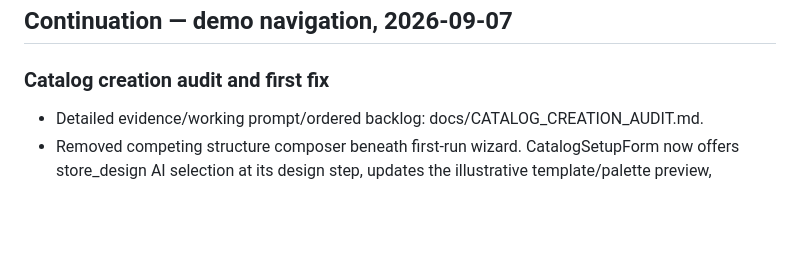
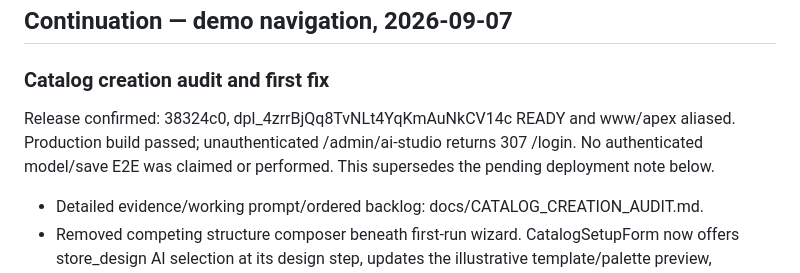
Before and after one commit to yera47/Dukenim-new, a Markdown page: AI_HANDOFF.md, the part around the change. Rendered like a GitHub page; blank space fills up the shorter version.

```diff
--- a/AI_HANDOFF.md
+++ b/AI_HANDOFF.md
@@ -413,6 +413,8 @@ After material work, replace the sections above with the latest concise state. P
 ## Continuation — demo navigation, 2026-09-07
 
 ### Catalog creation audit and first fix
+
+Release confirmed: 38324c0, dpl_4zrrBjQq8TvNLt4YqKmAuNkCV14c READY and www/apex aliased. Production build passed; unauthenticated /admin/ai-studio returns 307 /login. No authenticated model/save E2E was claimed or performed. This supersedes the pending deployment note below.
 - Detailed evidence/working prompt/ordered backlog: docs/CATALOG_CREATION_AUDIT.md.
 - Removed competing structure composer beneath first-run wizard. CatalogSetupForm now offers store_design AI selection at its design step, updates the illustrative template/palette preview, validates returned keys against available choices and keeps manual fallback. No automatic save/publish; existing create action remains unchanged. Controls are disabled during request; errors preserve input.
 - Files: catalog-setup-form, ai-studio-client, catalog-recommendation + five tests. tsc, 64 tests, production build passed. No database or role changes. Authenticated first-run model/save E2E has NOT been executed for this change.
```
Also changed, not shown: PROJECT_STATE.md (+2 -0 lines).
